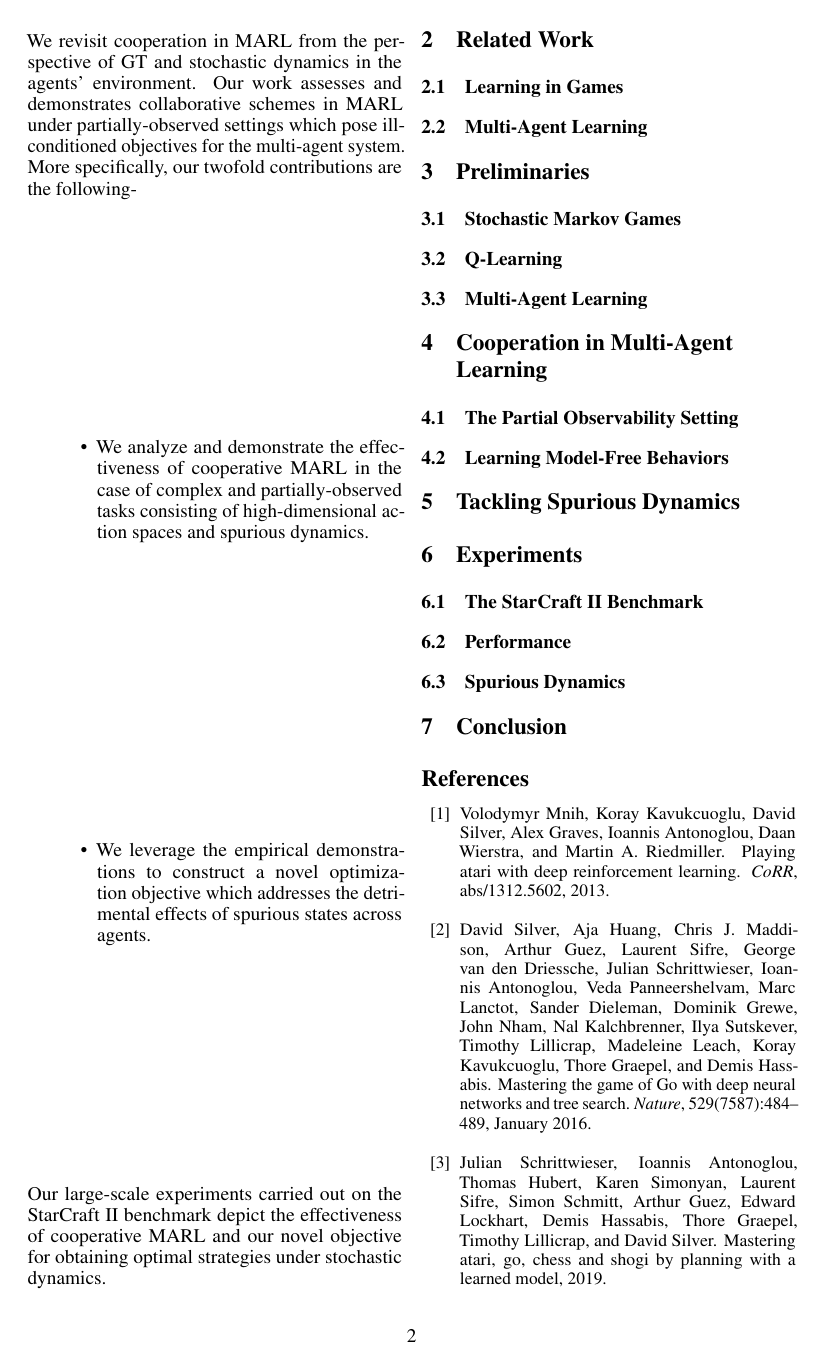
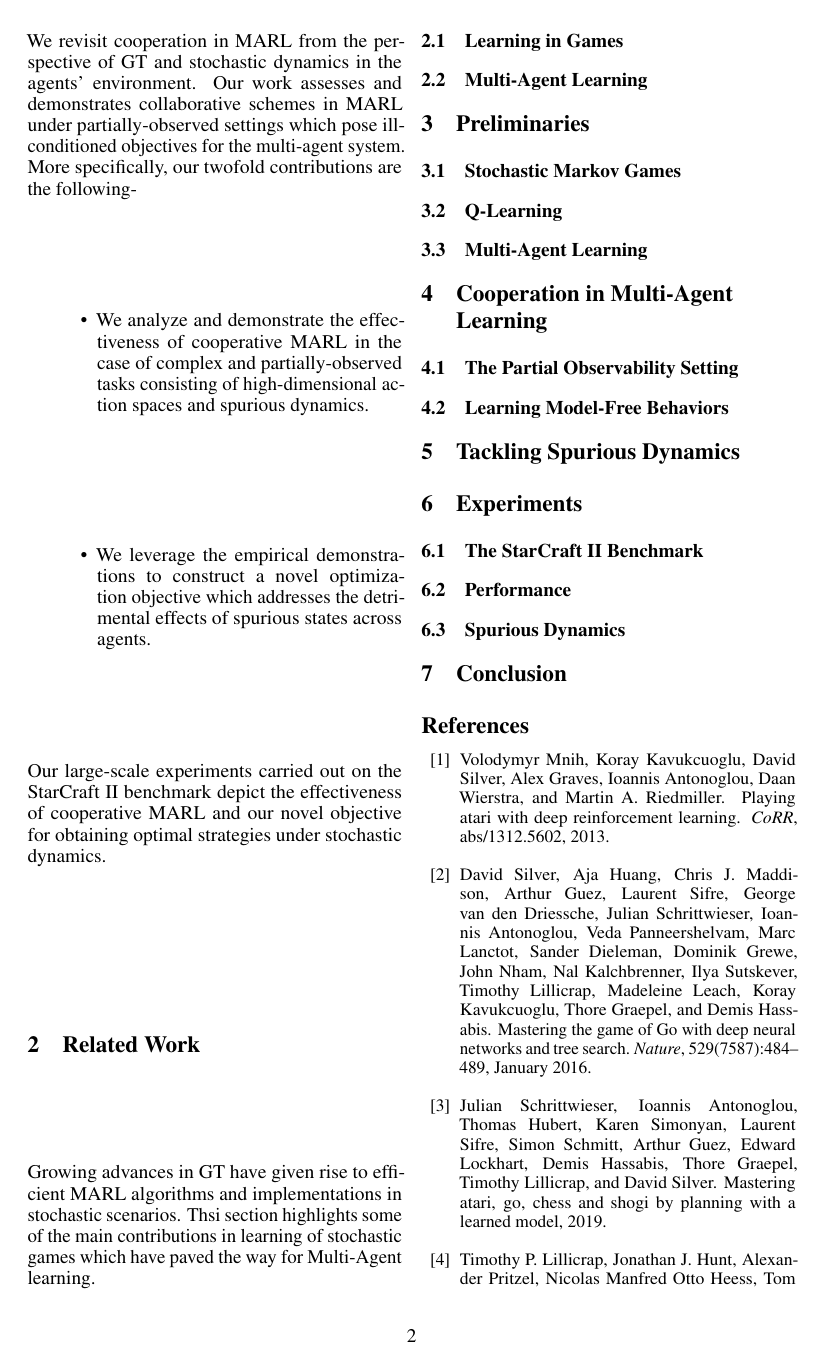
Before and after one commit to karush17/ECE1657-Project, a LaTeX paper (doc/neurips_2020.tex): page 2 of 3. Compiled offline with pdfLaTeX.

Commit message:
start related work

```diff
--- a/doc/neurips_2020.tex
+++ b/doc/neurips_2020.tex
@@ -103,6 +103,7 @@ Our large-scale experiments carried out on the StarCraft II benchmark depict the
 %%%%%%%%%%%%%%%%%%%%%%%%%%%%%%%%%%%%%%%%%%%%%%%%%%%%%%%%%%%%%%%%%%%%%%%%
 
 \section{Related Work}
+Growing advances in GT have given rise to efficient MARL algorithms and implementations in stochastic scenarios. Thsi section highlights some of the main contributions in learning of stochastic games which have paved the way for Multi-Agent learning.
 
 \subsection{Learning in Games}
 % lit review of GT (must cover everything)
```
Also changed, not shown: doc/neurips_2020.pdf, doc/neurips_2020.tex (2 more changed lines), 4 other files.
